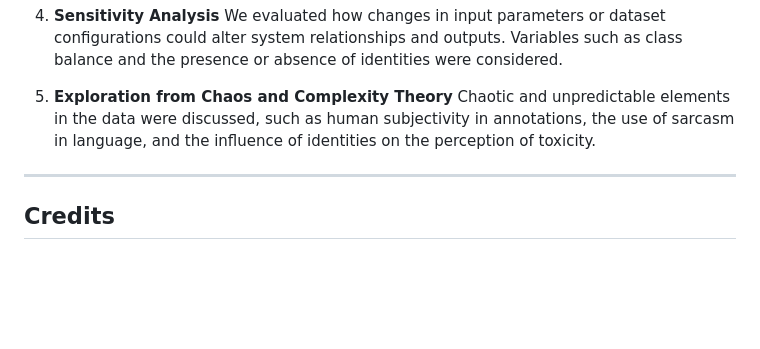
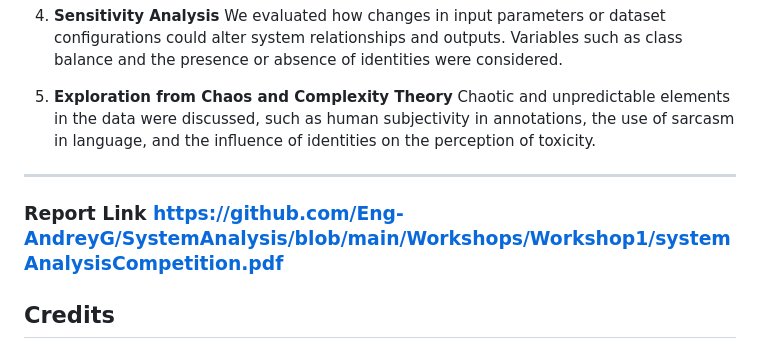
Before and after one commit to Eng-AndreyG/SystemAnalysis, a Markdown page: Workshops/Workshop1/READMEw.md, the part around the change. Drawn GitHub-style; blank space fills up the shorter version.

Commit message:
Update READMEw.md
Se me habia olvidado poner el link del pdf pese a que estaba en el mismo workshop. perdon :(

```diff
--- a/Workshops/Workshop1/READMEw.md
+++ b/Workshops/Workshop1/READMEw.md
@@ -57,6 +57,7 @@ Chaotic and unpredictable elements in the data were discussed, such as human sub
 
 ---
 
+### Report Link https://github.com/Eng-AndreyG/SystemAnalysis/blob/main/Workshops/Workshop1/systemAnalysisCompetition.pdf
 ## Credits
 
 Work carried out as part of a systemic analysis of machine learning competition on Kaggle.
```
